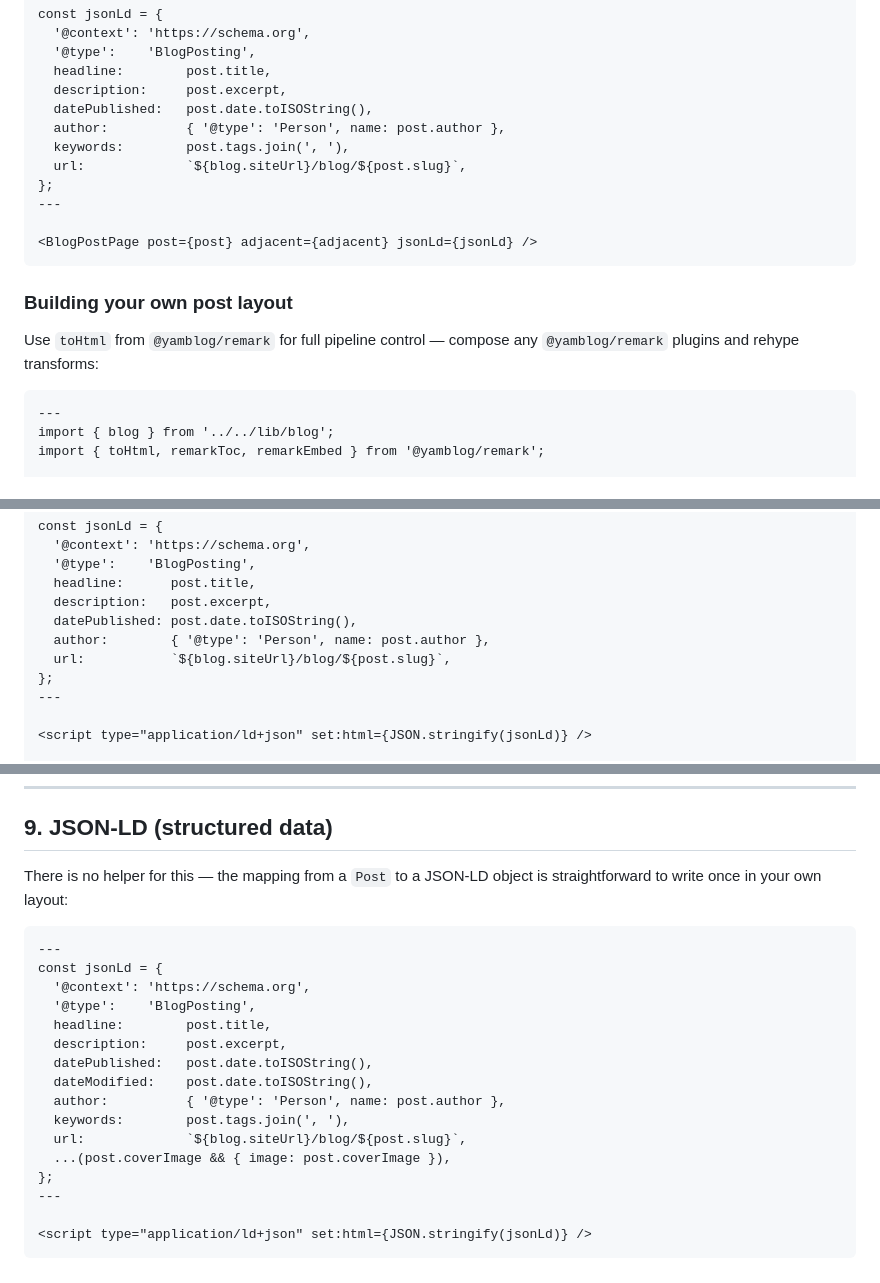
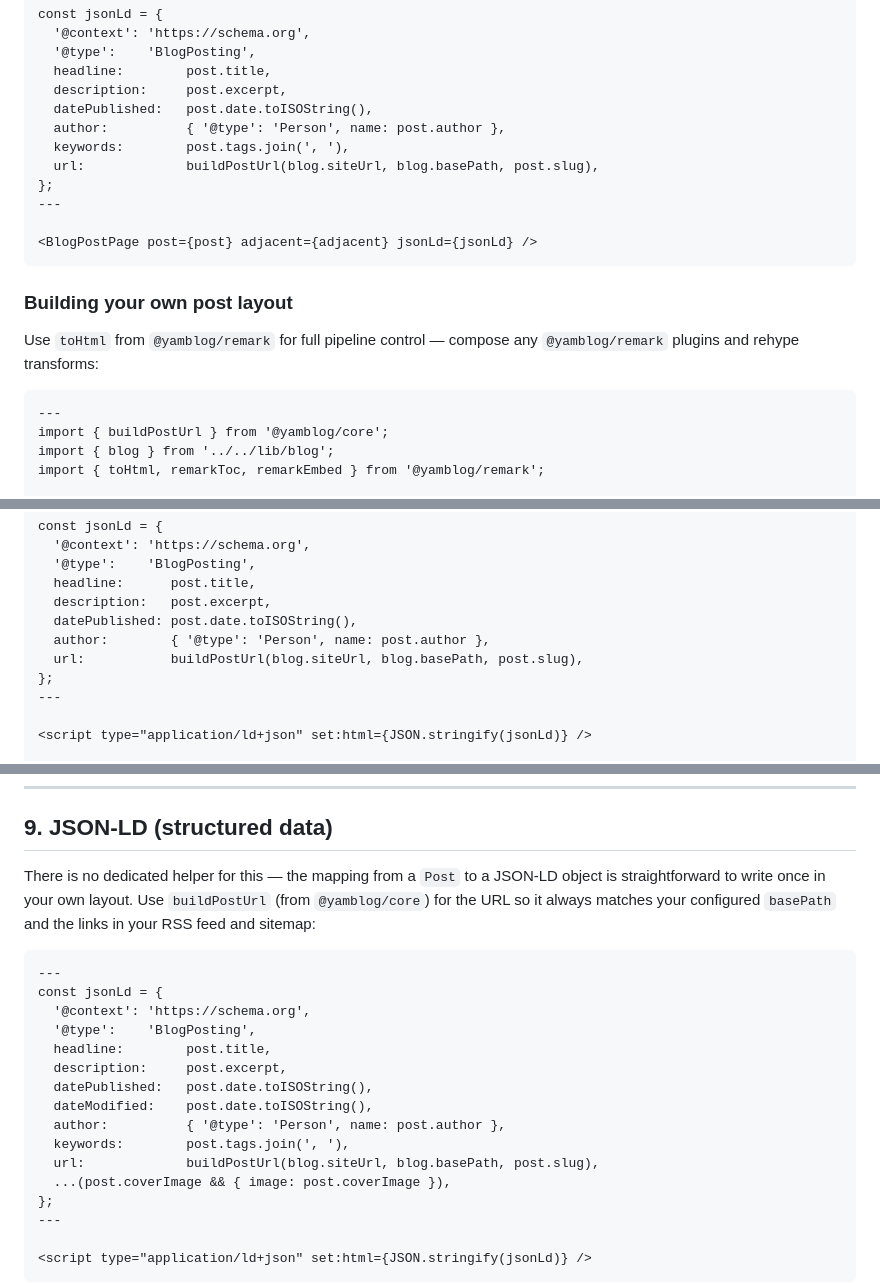
Before and after one commit to yamblog/yamblog, a Markdown page: docs/recipes/astro.md, 3 parts joined by grey strips. GitHub-like rendering.

````diff
--- a/docs/recipes/astro.md
+++ b/docs/recipes/astro.md
@@ -145,7 +146,7 @@ const jsonLd = {
   datePublished:   post.date.toISOString(),
   author:          { '@type': 'Person', name: post.author },
   keywords:        post.tags.join(', '),
-  url:             `${blog.siteUrl}/blog/${post.slug}`,
+  url:             buildPostUrl(blog.siteUrl, blog.basePath, post.slug),
 };
 ---
 
@@ -159,6 +160,7 @@ Use `toHtml` from `@yamblog/remark` for full pipeline control — compose any
 
 ```astro
 ---
+import { buildPostUrl } from '@yamblog/core';
 import { blog } from '../../lib/blog';
 import { toHtml, remarkToc, remarkEmbed } from '@yamblog/remark';
 
@@ -183,7 +185,7 @@ const jsonLd = {
   description:   post.excerpt,
   datePublished: post.date.toISOString(),
   author:        { '@type': 'Person', name: post.author },
-  url:           `${blog.siteUrl}/blog/${post.slug}`,
+  url:           buildPostUrl(blog.siteUrl, blog.basePath, post.slug),
 };
 ---
 
@@ -390,8 +392,10 @@ export const GET: APIRoute = async () => {
 
 ## 9. JSON-LD (structured data)
 
-There is no helper for this — the mapping from a `Post` to a JSON-LD object is
-straightforward to write once in your own layout:
+There is no dedicated helper for this — the mapping from a `Post` to a JSON-LD
+object is straightforward to write once in your own layout. Use `buildPostUrl`
+(from `@yamblog/core`) for the URL so it always matches your configured
+`basePath` and the links in your RSS feed and sitemap:
 
 ```astro
 ---
@@ -404,7 +408,7 @@ const jsonLd = {
   dateModified:    post.date.toISOString(),
   author:          { '@type': 'Person', name: post.author },
   keywords:        post.tags.join(', '),
-  url:             `${blog.siteUrl}/blog/${post.slug}`,
+  url:             buildPostUrl(blog.siteUrl, blog.basePath, post.slug),
   ...(post.coverImage && { image: post.coverImage }),
 };
 ---
````
Also changed, not shown: other parts of docs/recipes/astro.md (+1 -0 lines), docs/ai-agent-authoring.md (+10 -3 lines), docs/architecture.md (+7 -4 lines).
